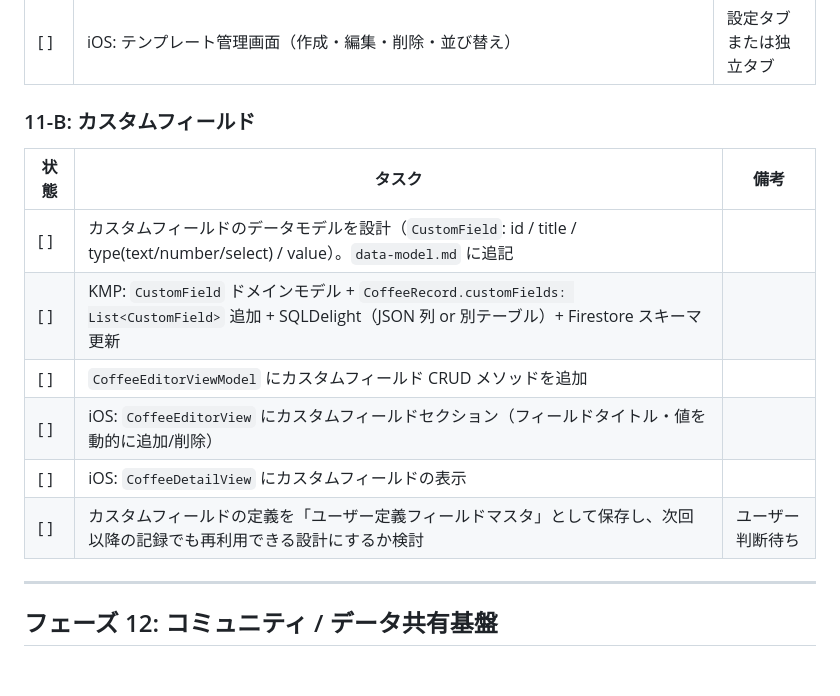
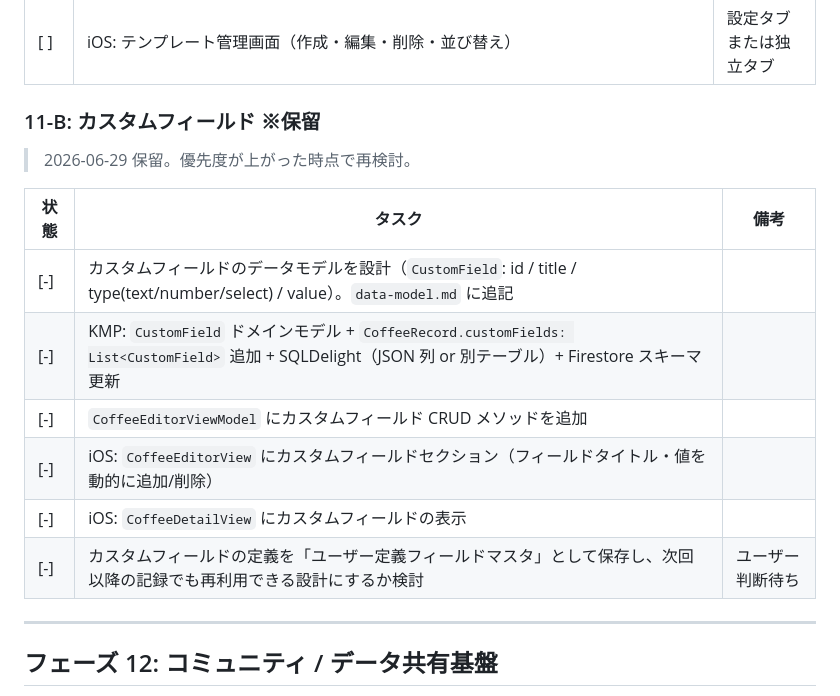
Before and after one commit to noricoffee/CoffeeVision, a Markdown page: docs/tasks.md, the part around the change. Drawn GitHub-style; blank space fills up the shorter version.

Commit message:
docs(tasks): フェーズ 11-B カスタムフィールドを保留に変更
Co-Authored-By: Claude Sonnet 4.6 <noreply@anthropic.com>

```diff
--- a/docs/tasks.md
+++ b/docs/tasks.md
@@ -850,16 +850,18 @@
 | [ ] | iOS: テンプレート選択 UI（`CoffeeEditorView` 上部のシート、またはコーヒー記録追加 FAB タップ時に選択） | |
 | [ ] | iOS: テンプレート管理画面（作成・編集・削除・並び替え） | 設定タブまたは独立タブ |
 
-### 11-B: カスタムフィールド
+### 11-B: カスタムフィールド ※保留
+
+> 2026-06-29 保留。優先度が上がった時点で再検討。
 
 | 状態 | タスク | 備考 |
 |------|------|------|
-| [ ] | カスタムフィールドのデータモデルを設計（`CustomField`: id / title / type(text/number/select) / value）。`data-model.md` に追記 | |
-| [ ] | KMP: `CustomField` ドメインモデル + `CoffeeRecord.customFields: List<CustomField>` 追加 + SQLDelight（JSON 列 or 別テーブル）+ Firestore スキーマ更新 | |
-| [ ] | `CoffeeEditorViewModel` にカスタムフィールド CRUD メソッドを追加 | |
-| [ ] | iOS: `CoffeeEditorView` にカスタムフィールドセクション（フィールドタイトル・値を動的に追加/削除） | |
-| [ ] | iOS: `CoffeeDetailView` にカスタムフィールドの表示 | |
-| [ ] | カスタムフィールドの定義を「ユーザー定義フィールドマスタ」として保存し、次回以降の記録でも再利用できる設計にするか検討 | ユーザー判断待ち |
+| [-] | カスタムフィールドのデータモデルを設計（`CustomField`: id / title / type(text/number/select) / value）。`data-model.md` に追記 | |
+| [-] | KMP: `CustomField` ドメインモデル + `CoffeeRecord.customFields: List<CustomField>` 追加 + SQLDelight（JSON 列 or 別テーブル）+ Firestore スキーマ更新 | |
+| [-] | `CoffeeEditorViewModel` にカスタムフィールド CRUD メソッドを追加 | |
+| [-] | iOS: `CoffeeEditorView` にカスタムフィールドセクション（フィールドタイトル・値を動的に追加/削除） | |
+| [-] | iOS: `CoffeeDetailView` にカスタムフィールドの表示 | |
+| [-] | カスタムフィールドの定義を「ユーザー定義フィールドマスタ」として保存し、次回以降の記録でも再利用できる設計にするか検討 | ユーザー判断待ち |
 
 ---
 
```
